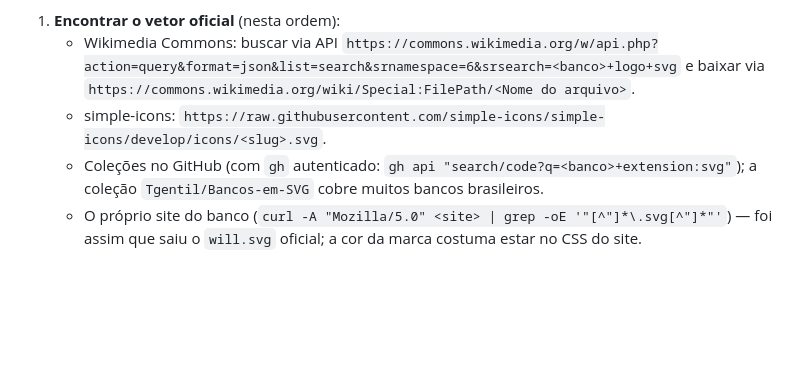
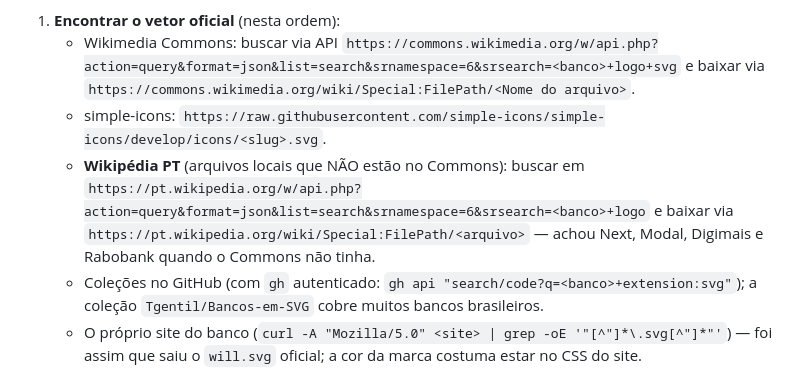
Before and after one commit to henriquezolini/react-bancos, a Markdown page: CLAUDE.md, the part around the change. Drawn GitHub-style; blank space fills up the shorter version.

Commit message:
docs: registra Wikipédia PT como fonte de vetores no CLAUDE.md

```diff
--- a/CLAUDE.md
+++ b/CLAUDE.md
@@ -55,6 +55,10 @@ python3 tools/compose.py   # regenera os icons/*.svg criados a partir de tools/s
      `https://commons.wikimedia.org/w/api.php?action=query&format=json&list=search&srnamespace=6&srsearch=<banco>+logo+svg`
      e baixar via `https://commons.wikimedia.org/wiki/Special:FilePath/<Nome do arquivo>`.
    - simple-icons: `https://raw.githubusercontent.com/simple-icons/simple-icons/develop/icons/<slug>.svg`.
+   - **Wikipédia PT** (arquivos locais que NÃO estão no Commons): buscar em
+     `https://pt.wikipedia.org/w/api.php?action=query&format=json&list=search&srnamespace=6&srsearch=<banco>+logo`
+     e baixar via `https://pt.wikipedia.org/wiki/Special:FilePath/<arquivo>` — achou Next, Modal,
+     Digimais e Rabobank quando o Commons não tinha.
    - Coleções no GitHub (com `gh` autenticado: `gh api "search/code?q=<banco>+extension:svg"`);
      a coleção `Tgentil/Bancos-em-SVG` cobre muitos bancos brasileiros.
    - O próprio site do banco (`curl -A "Mozilla/5.0" <site> | grep -oE '"[^"]*\.svg[^"]*"'`) —
```
